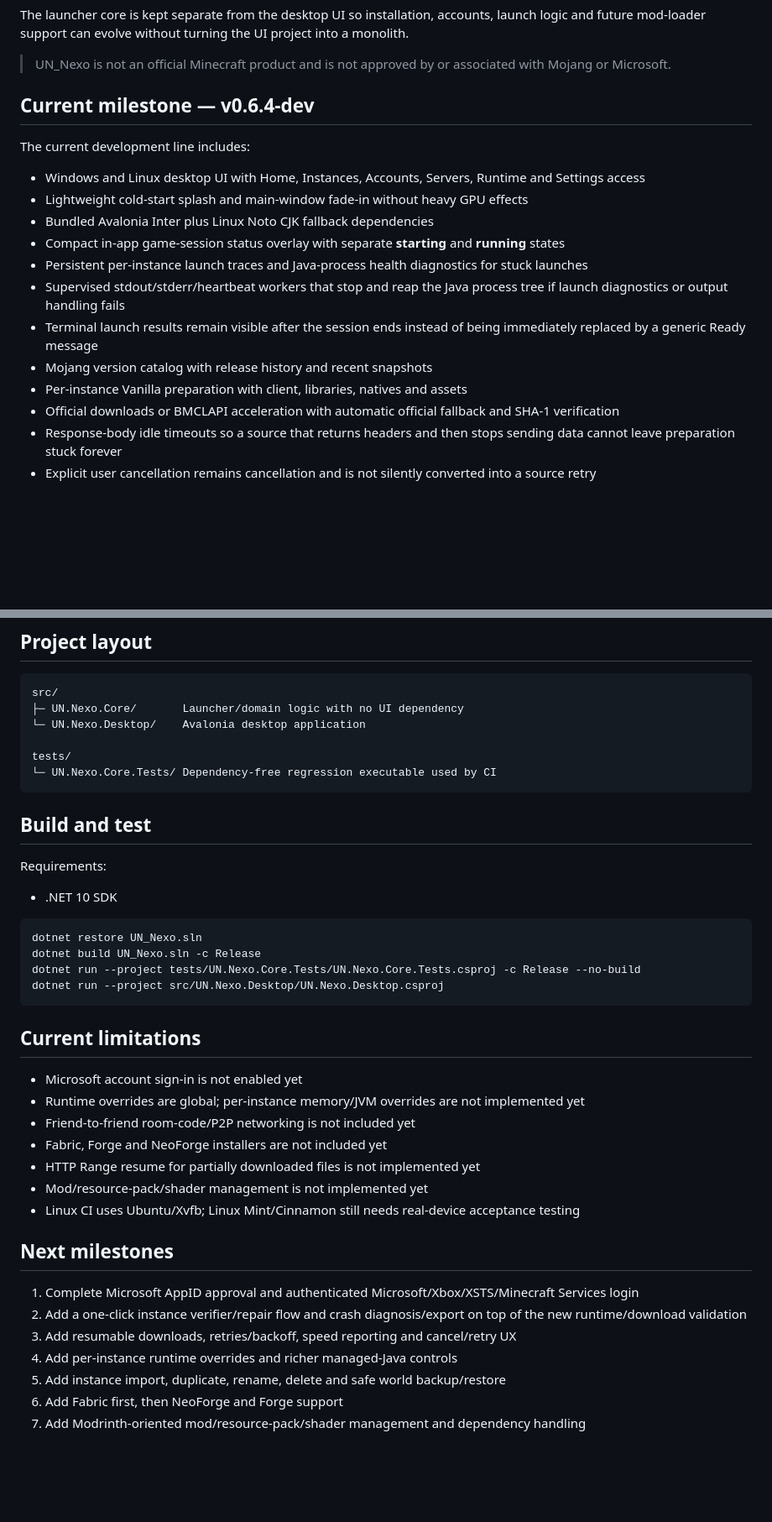
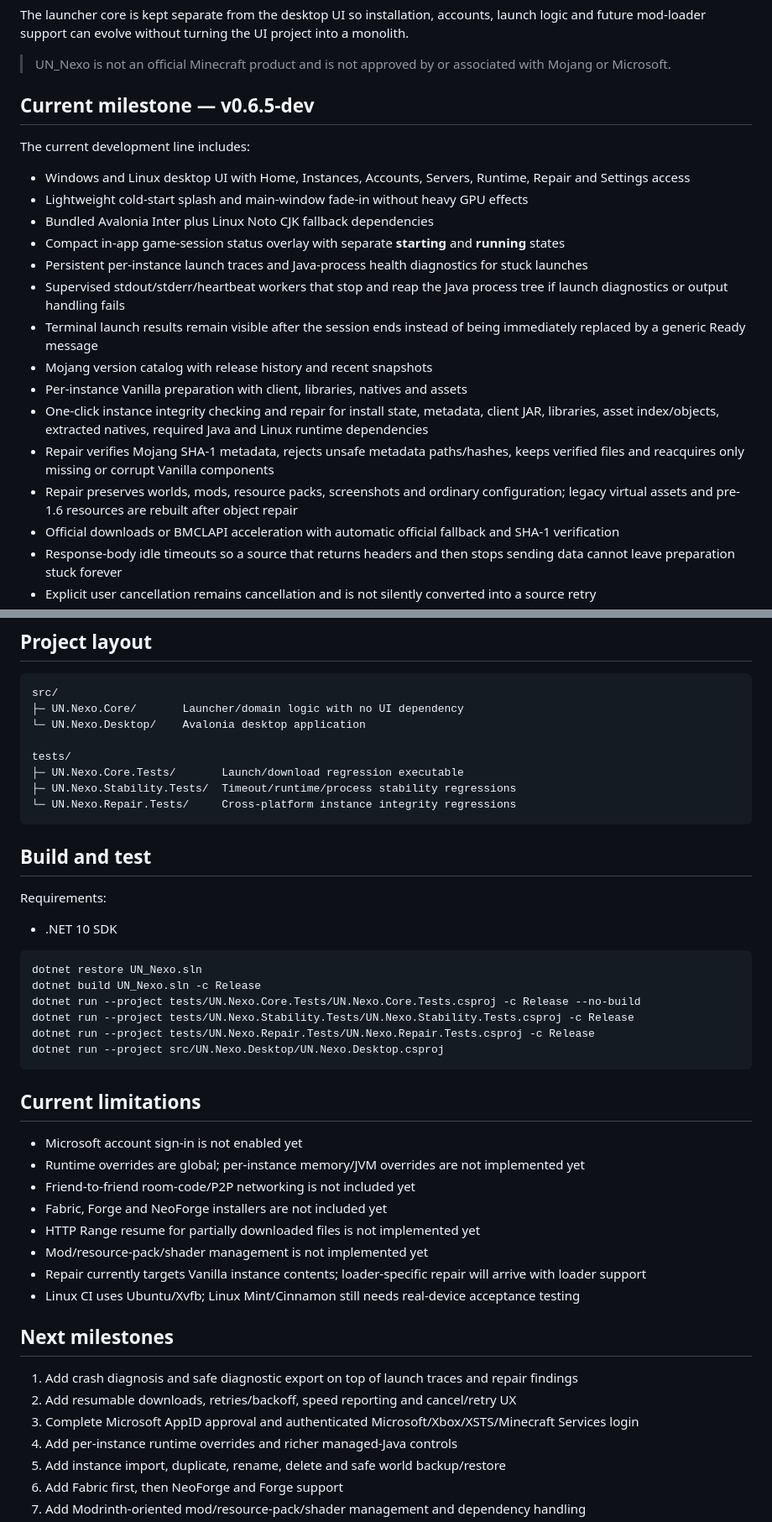
Before and after one commit to yannickfan67-ai/UN_Nexo, a Markdown page: README.md, 2 parts joined by grey strips. Shown at 84% size. GitHub-like rendering; blank space fills up the shorter version.

Commit message:
docs: document v0.6.5 repair workflow

````diff
--- a/README.md
+++ b/README.md
@@ -6,11 +6,11 @@ The launcher core is kept separate from the desktop UI so installation, accounts
 
 > UN_Nexo is not an official Minecraft product and is not approved by or associated with Mojang or Microsoft.
 
-## Current milestone — v0.6.4-dev
+## Current milestone — v0.6.5-dev
 
 The current development line includes:
 
-- Windows and Linux desktop UI with Home, Instances, Accounts, Servers, Runtime and Settings access
+- Windows and Linux desktop UI with Home, Instances, Accounts, Servers, Runtime, Repair and Settings access
 - Lightweight cold-start splash and main-window fade-in without heavy GPU effects
 - Bundled Avalonia Inter plus Linux Noto CJK fallback dependencies
 - Compact in-app game-session status overlay with separate **starting** and **running** states
@@ -19,6 +19,9 @@ The current development line includes:
 - Terminal launch results remain visible after the session ends instead of being immediately replaced by a generic Ready message
 - Mojang version catalog with release history and recent snapshots
 - Per-instance Vanilla preparation with client, libraries, natives and assets
+- One-click instance integrity checking and repair for install state, metadata, client JAR, libraries, asset index/objects, extracted natives, required Java and Linux runtime dependencies
+- Repair verifies Mojang SHA-1 metadata, rejects unsafe metadata paths/hashes, keeps verified files and reacquires only missing or corrupt Vanilla components
+- Repair preserves worlds, mods, resource packs, screenshots and ordinary configuration; legacy virtual assets and pre-1.6 resources are rebuilt after object repair
 - Official downloads or BMCLAPI acceleration with automatic official fallback and SHA-1 verification
 - Response-body idle timeouts so a source that returns headers and then stops sending data cannot leave preparation stuck forever
 - Explicit user cancellation remains cancellation and is not silently converted into a source retry
@@ -96,7 +107,9 @@ src/
 └─ UN.Nexo.Desktop/    Avalonia desktop application
 
 tests/
-└─ UN.Nexo.Core.Tests/ Dependency-free regression executable used by CI
+├─ UN.Nexo.Core.Tests/       Launch/download regression executable
+├─ UN.Nexo.Stability.Tests/  Timeout/runtime/process stability regressions
+└─ UN.Nexo.Repair.Tests/     Cross-platform instance integrity regressions
 ```
 
 ## Build and test
@@ -109,6 +122,8 @@ Requirements:
 dotnet restore UN_Nexo.sln
 dotnet build UN_Nexo.sln -c Release
 dotnet run --project tests/UN.Nexo.Core.Tests/UN.Nexo.Core.Tests.csproj -c Release --no-build
+dotnet run --project tests/UN.Nexo.Stability.Tests/UN.Nexo.Stability.Tests.csproj -c Release
+dotnet run --project tests/UN.Nexo.Repair.Tests/UN.Nexo.Repair.Tests.csproj -c Release
 dotnet run --project src/UN.Nexo.Desktop/UN.Nexo.Desktop.csproj
 ```
 
@@ -120,13 +135,14 @@ dotnet run --project src/UN.Nexo.Desktop/UN.Nexo.Desktop.csproj
 - Fabric, Forge and NeoForge installers are not included yet
 - HTTP Range resume for partially downloaded files is not implemented yet
 - Mod/resource-pack/shader management is not implemented yet
+- Repair currently targets Vanilla instance contents; loader-specific repair will arrive with loader support
 - Linux CI uses Ubuntu/Xvfb; Linux Mint/Cinnamon still needs real-device acceptance testing
 
 ## Next milestones
 
-1. Complete Microsoft AppID approval and authenticated Microsoft/Xbox/XSTS/Minecraft Services login
-2. Add a one-click instance verifier/repair flow and crash diagnosis/export on top of the new runtime/download validation
-3. Add resumable downloads, retries/backoff, speed reporting and cancel/retry UX
+1. Add crash diagnosis and safe diagnostic export on top of launch traces and repair findings
+2. Add resumable downloads, retries/backoff, speed reporting and cancel/retry UX
+3. Complete Microsoft AppID approval and authenticated Microsoft/Xbox/XSTS/Minecraft Services login
 4. Add per-instance runtime overrides and richer managed-Java controls
 5. Add instance import, duplicate, rename, delete and safe world backup/restore
 6. Add Fabric first, then NeoForge and Forge support
````
Also changed, not shown: other parts of README.md (+9 -1 lines).
